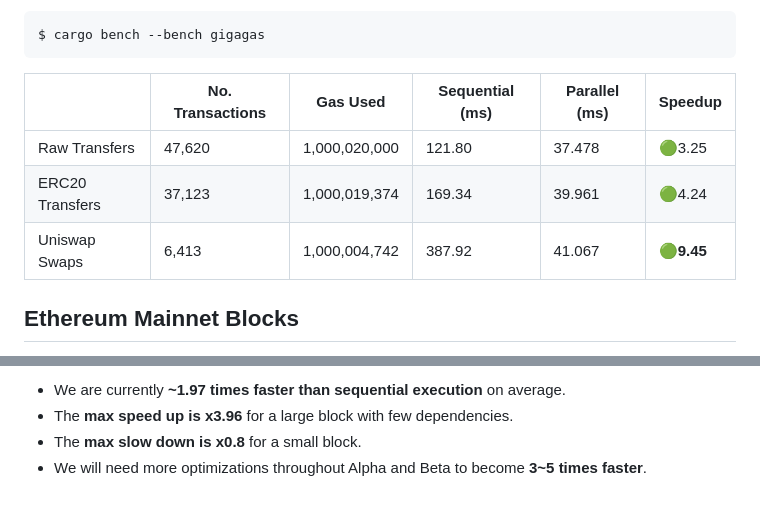
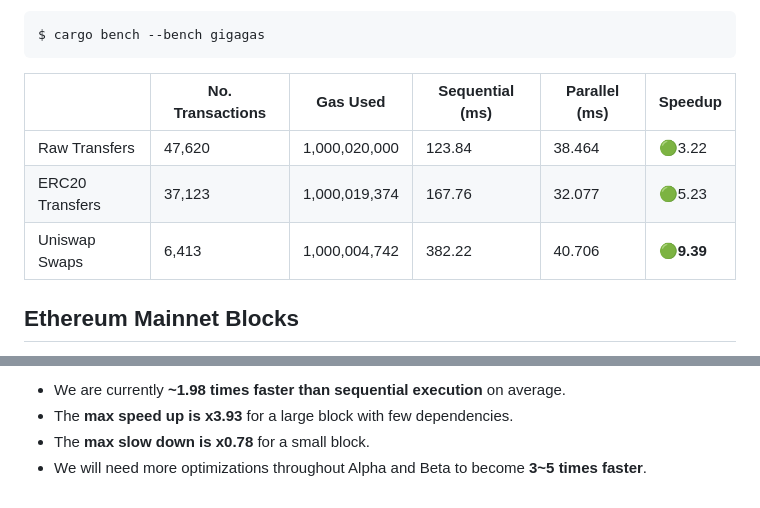
Before and after one commit to risechain/pevm, a Markdown page: benches/README.md, 2 parts joined by grey strips. Drawn GitHub-style.

Commit message:
doc: latest bench snapshot

```diff
--- a/benches/README.md
+++ b/benches/README.md
@@ -14,9 +14,9 @@ $ cargo bench --bench gigagas
 
 |                 | No. Transactions | Gas Used      | Sequential (ms) | Parallel (ms) | Speedup    |
 | --------------- | ---------------- | ------------- | --------------- | ------------- | ---------- |
-| Raw Transfers   | 47,620           | 1,000,020,000 | 121.80          | 37.478        | 🟢3.25     |
-| ERC20 Transfers | 37,123           | 1,000,019,374 | 169.34          | 39.961        | 🟢4.24     |
-| Uniswap Swaps   | 6,413            | 1,000,004,742 | 387.92          | 41.067        | 🟢**9.45** |
+| Raw Transfers   | 47,620           | 1,000,020,000 | 123.84          | 38.464        | 🟢3.22     |
+| ERC20 Transfers | 37,123           | 1,000,019,374 | 167.76          | 32.077        | 🟢5.23     |
+| Uniswap Swaps   | 6,413            | 1,000,004,742 | 382.22          | 40.706        | 🟢**9.39** |
 
 ## Ethereum Mainnet Blocks
 
@@ -105,5 +106,5 @@ $ perf report
 
-- We are currently **~1.97 times faster than sequential execution** on average.
-- The **max speed up is x3.96** for a large block with few dependencies.
-- The **max slow down is x0.8** for a small block.
+- We are currently **~1.98 times faster than sequential execution** on average.
+- The **max speed up is x3.93** for a large block with few dependencies.
+- The **max slow down is x0.78** for a small block.
 - We will need more optimizations throughout Alpha and Beta to become **3~5 times faster**.
```
Also changed, not shown: other parts of benches/README.md (+58 -57 lines).
